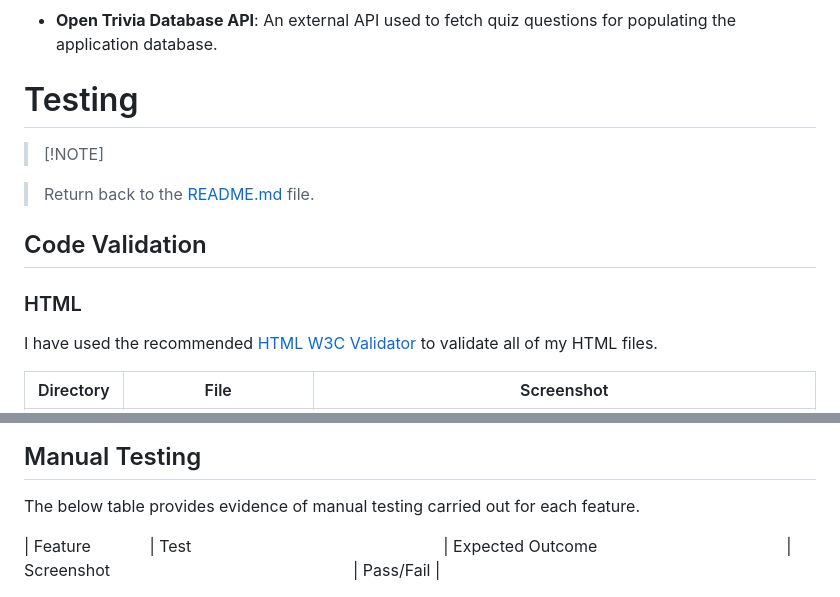
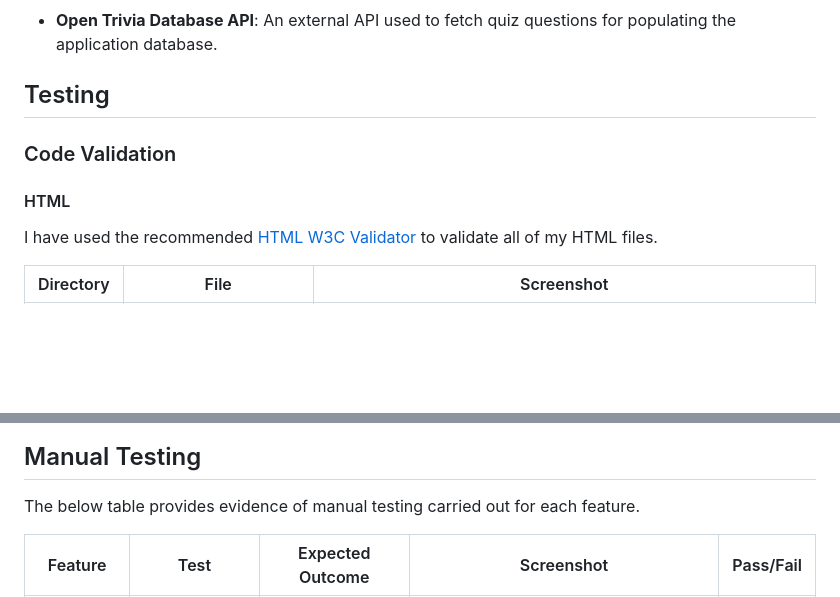
Before and after one commit to valejmdev/Quizulupp4, a Markdown page: README.md, 2 parts joined by grey strips. Drawn GitHub-style; blank space fills up the shorter version.

```diff
--- a/README.md
+++ b/README.md
@@ -249,15 +249,11 @@ To run the script, use the following command in the terminal:
 ### External Services
 - **Open Trivia Database API**: An external API used to fetch quiz questions for populating the application database.
 
-# Testing
+## Testing
 
-> [!NOTE]
+### Code Validation
 
-> Return back to the [README.md](README.md) file.
-
-## Code Validation
-
-### HTML
+#### HTML
 
 I have used the recommended [HTML W3C Validator](https://validator.w3.org) to validate all of my HTML files.
 
@@ -366,6 +370,6 @@ I've tested my deployed project using the Lighthouse Audit tool to check for any
 
 The below table provides evidence of manual testing carried out for each feature.
 
-| Feature             | Test                                                        | Expected Outcome                                          | Screenshot                                                      | Pass/Fail |
 
+| Feature | Test | Expected Outcome | Screenshot | Pass/Fail |
 | ------------------- | ----------------------------------------------------------- | --------------------------------------------------------- | --------------------------------------------------------------- | --------- |
```
Also changed, not shown: other parts of README.md (+71 -76 lines).
